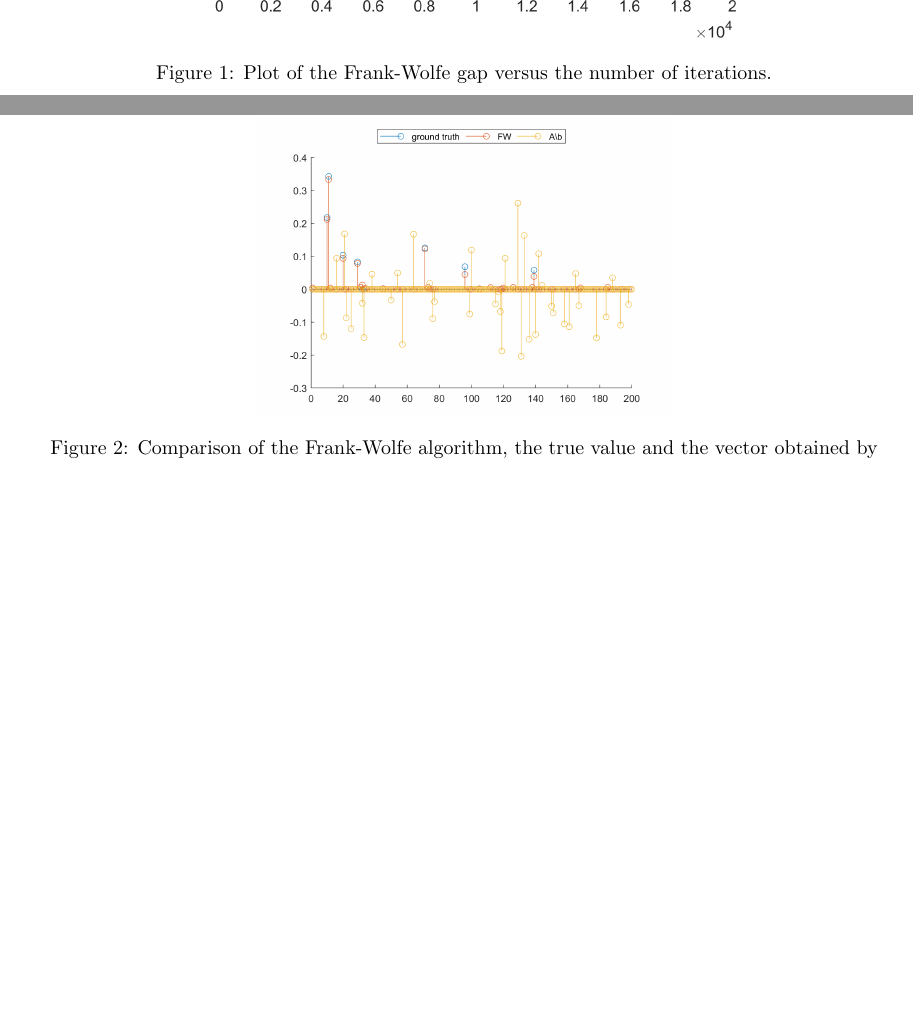
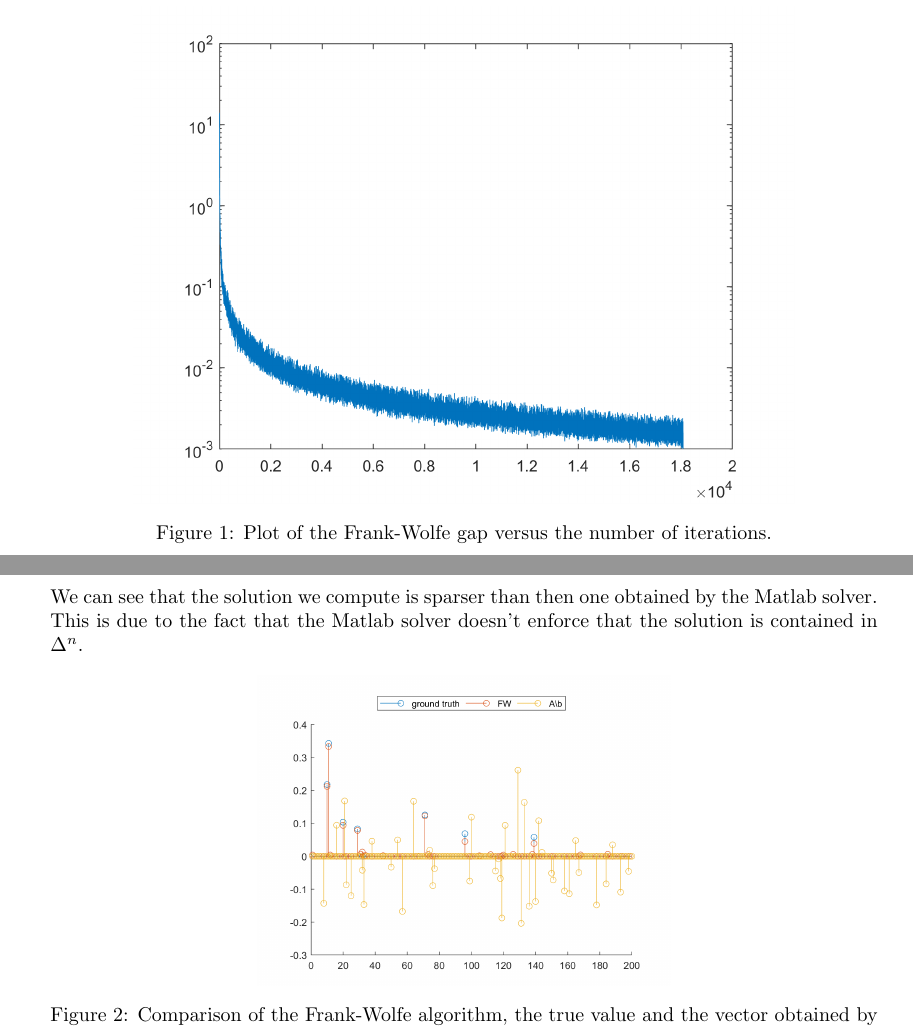
Before and after one commit to MmcLovinn/Homeworks, a LaTeX problem sheet (HW3/main.tex): two parts of pages 10 and 11 of 13, joined at a grey line, cut so that both start at the same text, the shorter picture padded with empty space. Compiled offline with pdfLaTeX.

Commit message:
done done

```diff
--- a/HW3/main.tex
+++ b/HW3/main.tex
@@ -487,6 +487,7 @@ If this value is not in \([0,1]\) then we set \(\eta:=0\) if \(\eta<0\) and \(\e
 \end{figure}
 \pagebreak
 \subsection*{Question 14}
+We can see that the solution we compute is sparser than then one obtained by the Matlab solver. This is due to the fact that the Matlab solver doesn't enforce that the solution is contained in \(\Delta^n\).
 \begin{figure}[h]
     \centering
     \includegraphics[width=0.5\textwidth]{compare.png}
```
Also changed, not shown: 5 other files.
